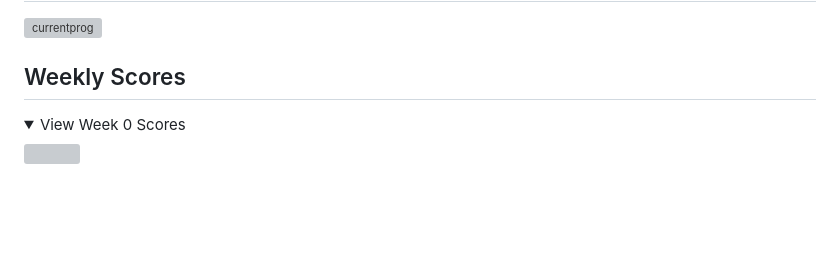
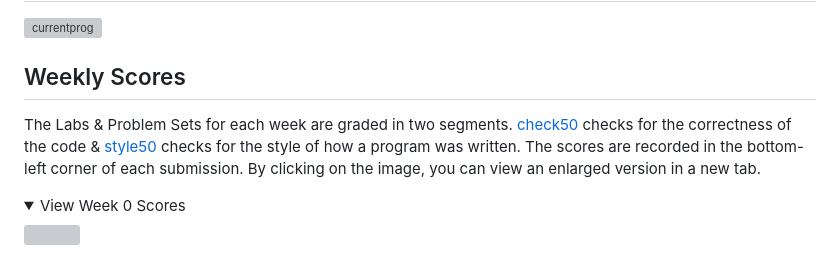
Before and after one commit to omcodedthis/CS50x, a Markdown page: README.md, the part around the change. GitHub-like rendering; folded sections open; blank space fills up the shorter version; grey boxes are pictures that could not be loaded.

```diff
--- a/README.md
+++ b/README.md
@@ -10,6 +10,7 @@ Wherever possible, I had attempted the more comfortable versions of the Labs & P
 ![currentprog](https://user-images.githubusercontent.com/119602009/221210996-357b6889-7322-4eb8-ad8d-90497417307b.png)
 
 ## Weekly Scores
+The Labs & Problem Sets for each week are graded in two segments. [check50](https://cs50.readthedocs.io/projects/check50/en/latest/index.html) checks for the correctness of the code & [style50](https://cs50.readthedocs.io/style50/) checks for the style of how a program was written. The scores are recorded in the bottom-left corner of each submission. By clicking on the image, you can view an enlarged version in a new tab.
 
 <details>
 <summary>View Week 0 Scores</summary>
```
